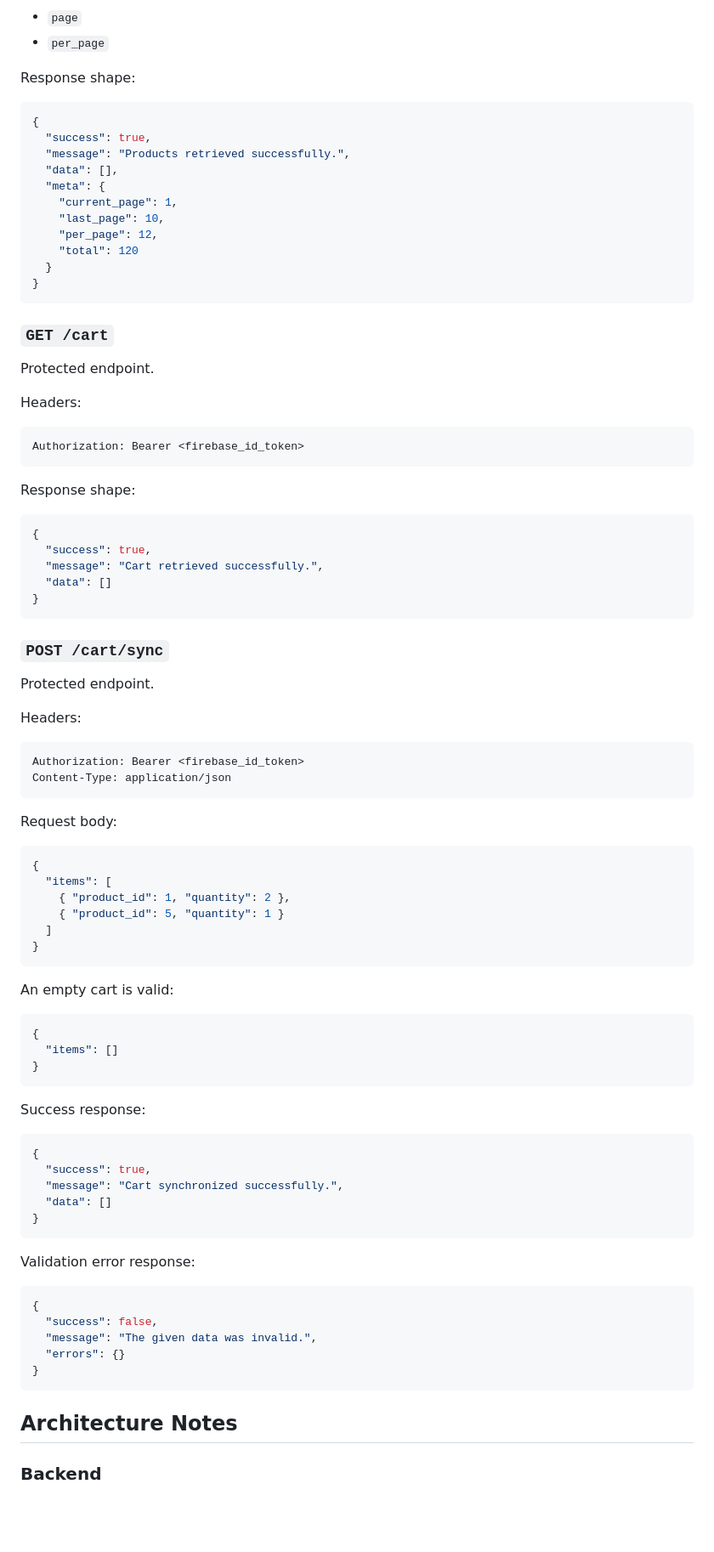
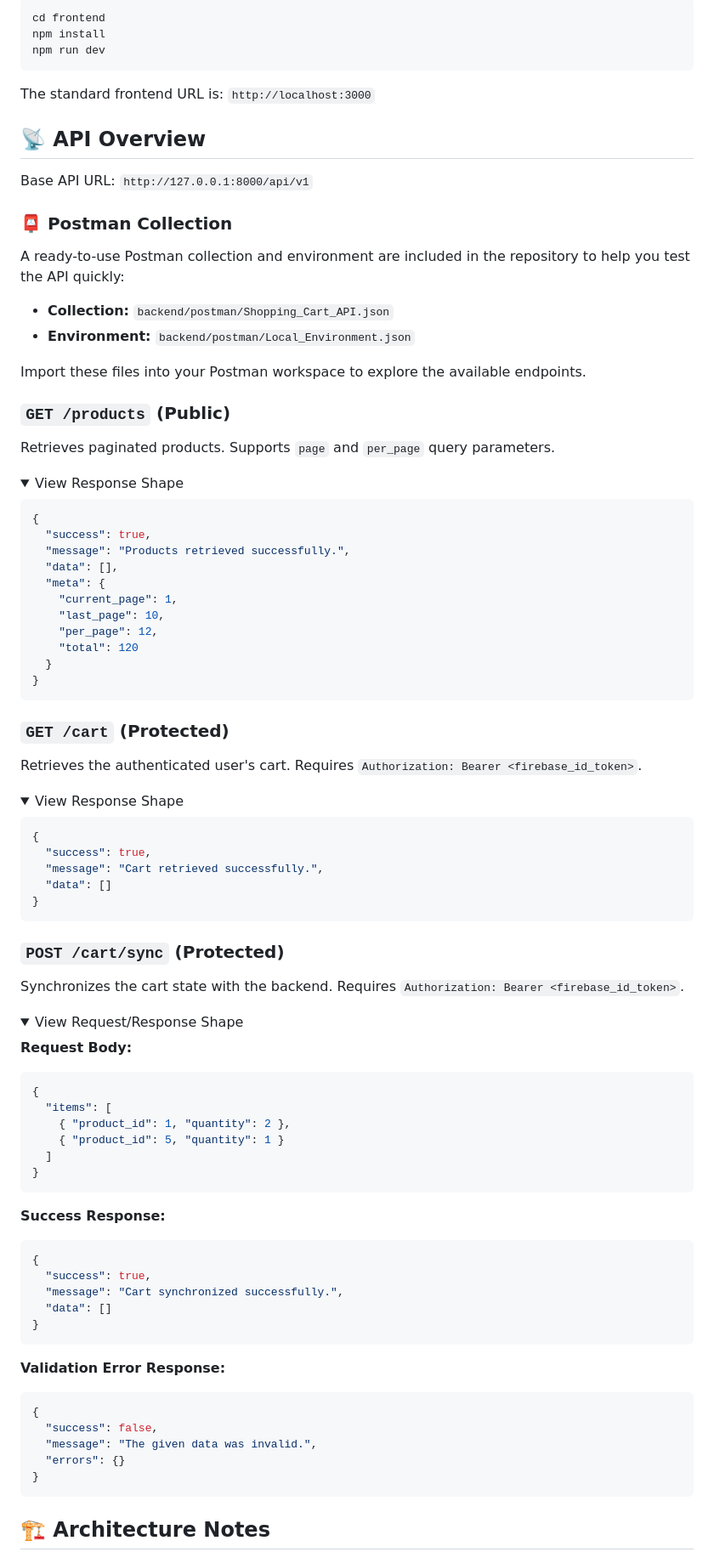
Before and after one commit to aynoncse/shopping-cart, a Markdown page: README.md, the part around one of its changes. Shown at 85% size. Rendered like a GitHub page; folded sections open; blank space fills up the shorter version.

````diff
--- a/README.md
+++ b/README.md
@@ -127,8 +163,31 @@ Query params:
 
-- `page`
-- `per_page`
+```bash
+cd frontend
+npm install
+npm run dev
+```
 
-Response shape:
+The standard frontend URL is: `http://localhost:3000`
+
+## 📡 API Overview
+
+Base API URL: `http://127.0.0.1:8000/api/v1`
+
+### 📮 Postman Collection
+
+A ready-to-use Postman collection and environment are included in the repository to help you test the API quickly:
+
+- **Collection:** `backend/postman/Shopping_Cart_API.json`
+- **Environment:** `backend/postman/Local_Environment.json`
+
+Import these files into your Postman workspace to explore the available endpoints.
+
+### `GET /products` (Public)
+
+Retrieves paginated products. Supports `page` and `per_page` query parameters.
+
+<details>
+<summary>View Response Shape</summary>
 
 ```json
 {
@@ -144,17 +203,14 @@ Response shape:
 }
 ```
 
-### `GET /cart`
+</details>
 
-Protected endpoint.
+### `GET /cart` (Protected)
 
-Headers:
+Retrieves the authenticated user's cart. Requires `Authorization: Bearer <firebase_id_token>`.
 
-```text
-Authorization: Bearer <firebase_id_token>
-```
-
-Response shape:
+<details>
+<summary>View Response Shape</summary>
 
 ```json
 {
@@ -164,18 +220,16 @@ Response shape:
 }
 ```
 
-### `POST /cart/sync`
+</details>
 
-Protected endpoint.
+### `POST /cart/sync` (Protected)
 
-Headers:
+Synchronizes the cart state with the backend. Requires `Authorization: Bearer <firebase_id_token>`.
 
-```text
-Authorization: Bearer <firebase_id_token>
-Content-Type: application/json
-```
+<details>
+<summary>View Request/Response Shape</summary>
 
-Request body:
+**Request Body:**
 
 ```json
 {
@@ -186,15 +240,7 @@ Request body:
 }
 ```
 
-An empty cart is valid:
-
-```json
-{
-  "items": []
-}
-```
-
-Success response:
+**Success Response:**
 
 ```json
 {
@@ -204,7 +250,7 @@ Success response:
 }
 ```
 
-Validation error response:
+**Validation Error Response:**
 
 ```json
 {
@@ -214,7 +260,7 @@ Validation error response:
 }
 ```
 
-## Architecture Notes
+</details>
 
-### Backend
+## 🏗 Architecture Notes
 
````
Also changed, not shown: other parts of README.md (+138 -102 lines).
